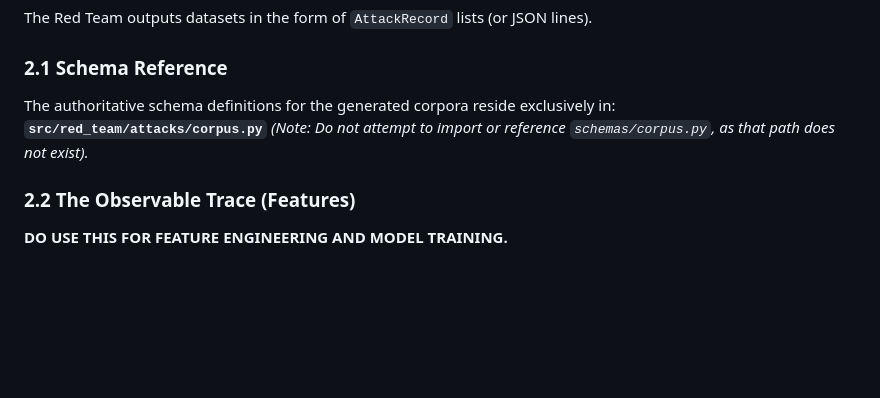
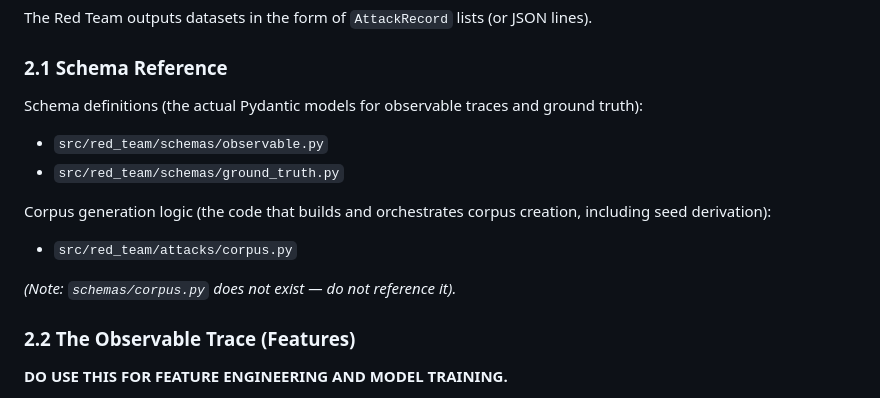
Before and after one commit to Laxman02172005/AI_Defence_Sys, a Markdown page: BLUE_TEAM_INTEGRATION_SPEC.md, the part around the change. Rendered like a GitHub page; blank space fills up the shorter version.

Commit message:
docs(blue-team): correct schema file path attribution in integration spec

```diff
--- a/BLUE_TEAM_INTEGRATION_SPEC.md
+++ b/BLUE_TEAM_INTEGRATION_SPEC.md
@@ -16,9 +16,14 @@ Attacks generate sequential observable events. The confirmed observable event ty
 The Red Team outputs datasets in the form of `AttackRecord` lists (or JSON lines).
 
 ### 2.1 Schema Reference
-The authoritative schema definitions for the generated corpora reside exclusively in:
-**`src/red_team/attacks/corpus.py`**
-*(Note: Do not attempt to import or reference `schemas/corpus.py`, as that path does not exist).*
+Schema definitions (the actual Pydantic models for observable traces and ground truth):
+*   `src/red_team/schemas/observable.py`
+*   `src/red_team/schemas/ground_truth.py`
+
+Corpus generation logic (the code that builds and orchestrates corpus creation, including seed derivation):
+*   `src/red_team/attacks/corpus.py`
+
+*(Note: `schemas/corpus.py` does not exist — do not reference it).*
 
 ### 2.2 The Observable Trace (Features)
 **DO USE THIS FOR FEATURE ENGINEERING AND MODEL TRAINING.**
```
